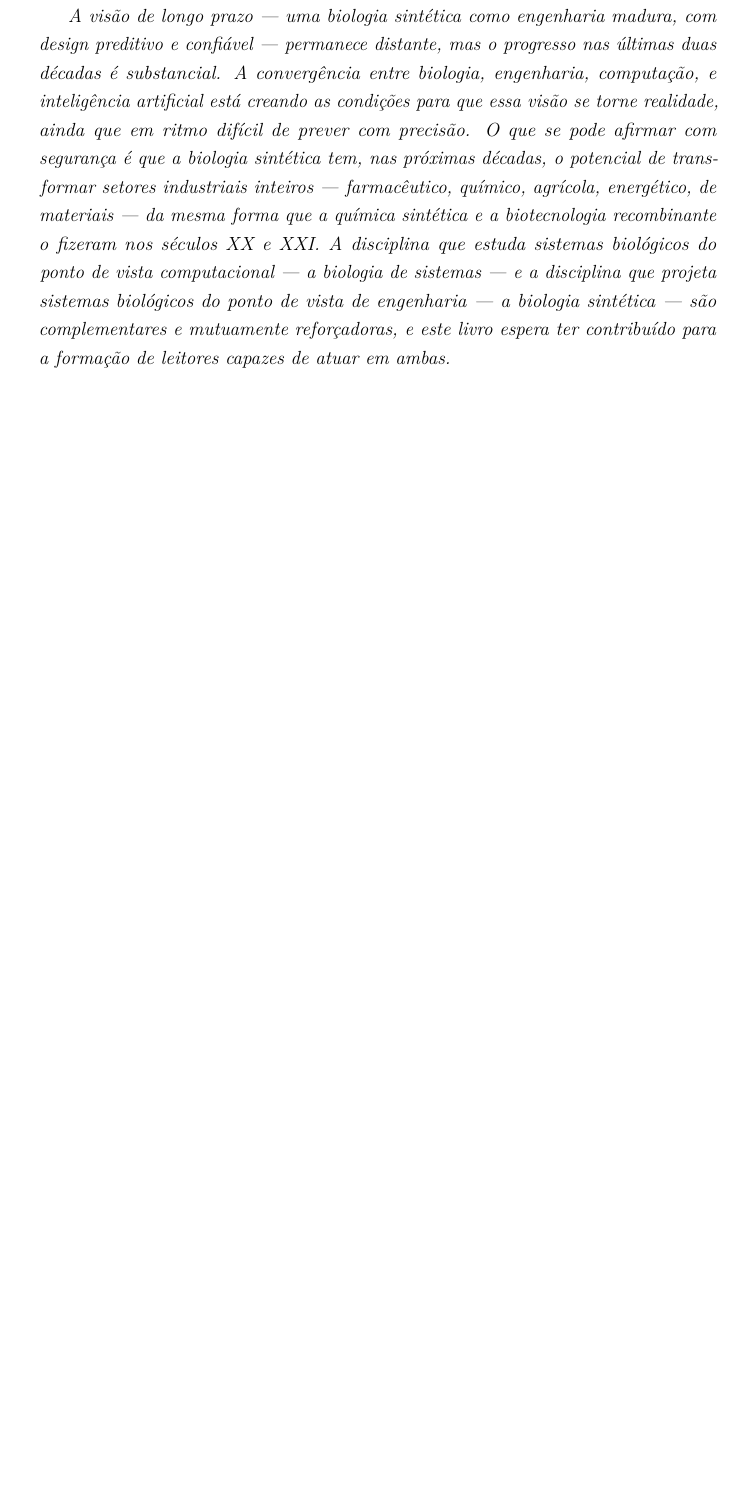
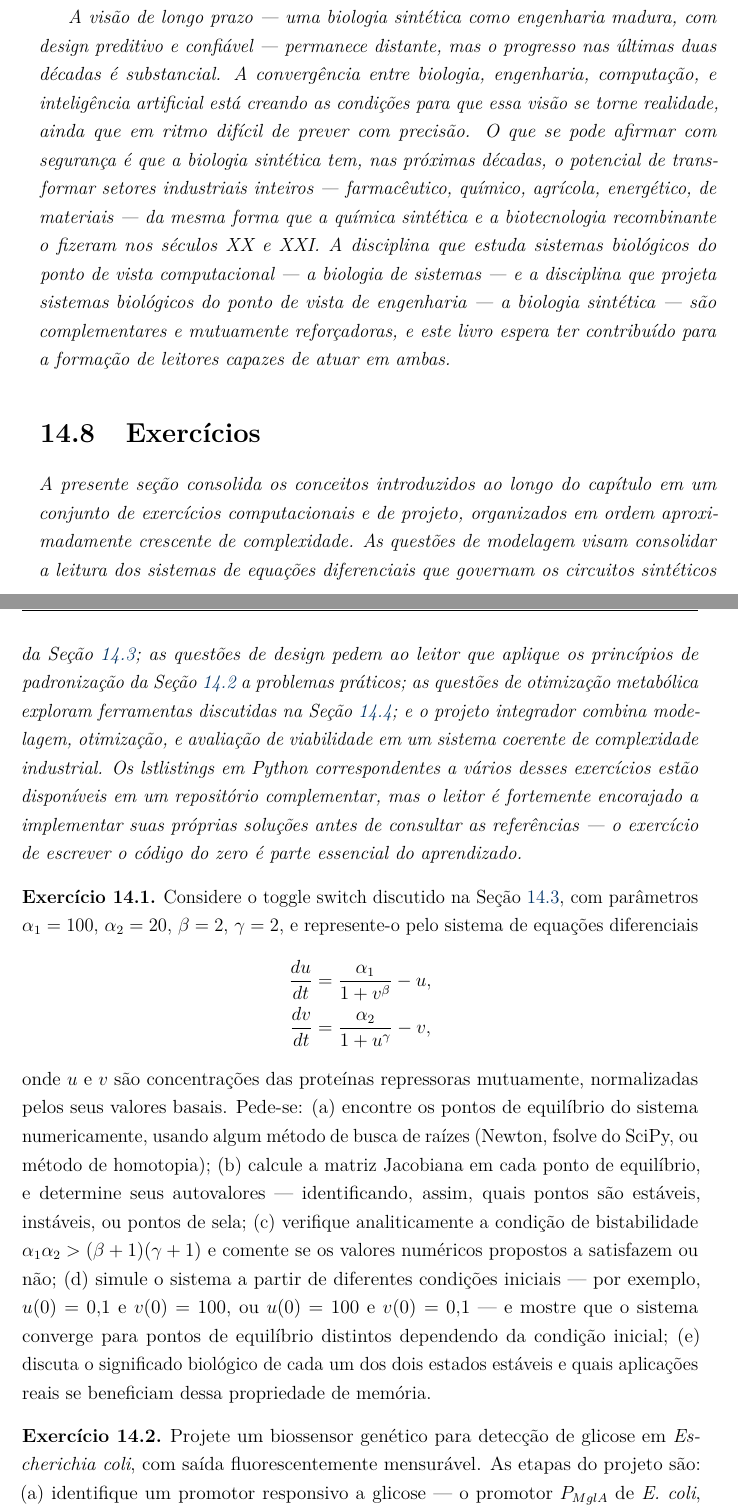
Before and after one commit to neylemkeunesp/bbs, a LaTeX thesis (livro2/main.tex, which reads livro2/capitulos/cap14.tex): part of page 311 of 326 before the commit and two parts of pages 311 and 312 of 328 after it, the two joined at a grey line, cut so that both start at the same text, the shorter picture padded with empty space. Compiled offline with pdfLaTeX.

Commit message:
cap14: bloco 1/3 seção 7 (Exercícios - Parte 1)
2 questões convertidas em prosa fluida em ambiente 'exercicio':
- Questão 1 (Análise de Bistabilidade): toggle switch com parâmetros
  α1=100, α2=20, β=2, γ=2. EDOs com align* simples. Tarefas: pontos
  de equilíbrio via fsolve/Newton, Jacobiano e autovalores,
  verificação analítica da condição α1α2>(β+1)(γ+1), simulação de
  condições iniciais distintas, discussão de memória biológica.
- Questão 2 (Design de Biossensor): construção completa em formato
  BioBrick para detecção de glicose em E. coli. Tarefas: escolha de
  promotor (PMglA, sistema Mlc), repórter (sfGFP/mCherry/luciferase),
  construto BioBrick com sítios EcoRI/XbaI/SpeI/PstI, estimativa de
  sensibilidade S=ΔF/Δ[glicose] e faixa dinâmica, modos de falha
  (saturação, fontes alternativas, toxicidade).

Padrão validado: 'exercicio' environment + bullets convertidos em
prosa descritiva (sem enumerate/itemize soltos, sem tabular solto).

PDF: cap14=38 páginas (262-299), total main=328p, 0 erros.
Pitfall PF-16 respeitado (align* com 2 EDOs simples, sem \ln\left
+ \frac multi-linha).

```diff
--- a/livro2/capitulos/cap14.tex
+++ b/livro2/capitulos/cap14.tex
@@ -313,3 +313,25 @@ A segunda direção é a \emph{automação de alto desempenho} (\emph{high-throu
 As aplicações futuras projetadas incluem medicina regenerativa (tecidos e órgãos engenheirados em scaffolds biológicos ou sintéticos), agricultura sustentável (culturas engenheiradas para fixar nitrogênio, resistir a pragas, ou produzir compostos de alto valor), materiais vivos (materiais que crescem, se auto-reparam, ou mudam de propriedades em resposta a estímulos), computação biológica (circuitos sintéticos que executam funções computacionais --- classificação de padrões, decisão lógica --- dentro de células vivas), e, em horizontes mais longos, terraformação (engenharia de ecossistemas microbianos para transformar ambientes extraterrestres em habitats habitáveis) e exploração espacial (organismos engenheirados para produzir alimentos, medicamentos, ou materiais em missões de longa duração, onde o reabastecimento da Terra não é viável).
 
 A visão de longo prazo --- uma biologia sintética como engenharia madura, com design preditivo e confiável --- permanece distante, mas o progresso nas últimas duas décadas é substancial. A convergência entre biologia, engenharia, computação, e inteligência artificial está creando as condições para que essa visão se torne realidade, ainda que em ritmo difícil de prever com precisão. O que se pode afirmar com segurança é que a biologia sintética tem, nas próximas décadas, o potencial de transformar setores industriais inteiros --- farmacêutico, químico, agrícola, energético, de materiais --- da mesma forma que a química sintética e a biotecnologia recombinante o fizeram nos séculos XX e XXI. A disciplina que estuda sistemas biológicos do ponto de vista computacional --- a biologia de sistemas --- e a disciplina que projeta sistemas biológicos do ponto de vista de engenharia --- a biologia sintética --- são complementares e mutuamente reforçadoras, e este livro espera ter contribuído para a formação de leitores capazes de atuar em ambas.
+
+
+% ============================================================================
+% SEÇÃO 7: EXERCÍCIOS
+% ============================================================================
+\section{Exercícios}
+\label{sec:14-exercicios}
+
+A presente seção consolida os conceitos introduzidos ao longo do capítulo em um conjunto de exercícios computacionais e de projeto, organizados em ordem aproximadamente crescente de complexidade. As questões de modelagem visam consolidar a leitura dos sistemas de equações diferenciais que governam os circuitos sintéticos da Seção~\ref{sec:14-circuitos}; as questões de design pedem ao leitor que aplique os princípios de padronização da Seção~\ref{sec:14-biobricks} a problemas práticos; as questões de otimização metabólica exploram ferramentas discutidas na Seção~\ref{sec:14-metabolica}; e o projeto integrador combina modelagem, otimização, e avaliação de viabilidade em um sistema coerente de complexidade industrial. Os lstlistings em Python correspondentes a vários desses exercícios estão disponíveis em um repositório complementar, mas o leitor é fortemente encorajado a implementar suas próprias soluções antes de consultar as referências --- o exercício de escrever o código do zero é parte essencial do aprendizado.
+
+\begin{exercicio}
+Considere o toggle switch discutido na Seção~\ref{sec:14-circuitos}, com parâmetros $\alpha_1 = 100$, $\alpha_2 = 20$, $\beta = 2$, $\gamma = 2$, e represente-o pelo sistema de equações diferenciais
+\begin{align*}
+\frac{du}{dt} &= \frac{\alpha_1}{1 + v^\beta} - u, \\
+\frac{dv}{dt} &= \frac{\alpha_2}{1 + u^\gamma} - v,
+\end{align*}
+onde $u$ e $v$ são concentrações das proteínas repressoras mutuamente, normalizadas pelos seus valores basais. Pede-se: (a) encontre os pontos de equilíbrio do sistema numericamente, usando algum método de busca de raízes (Newton, fsolve do SciPy, ou método de homotopia); (b) calcule a matriz Jacobiana em cada ponto de equilíbrio, e determine seus autovalores --- identificando, assim, quais pontos são estáveis, instáveis, ou pontos de sela; (c) verifique analiticamente a condição de bistabilidade $\alpha_1\alpha_2 > (\beta + 1)(\gamma + 1)$ e comente se os valores numéricos propostos a satisfazem ou não; (d) simule o sistema a partir de diferentes condições iniciais --- por exemplo, $u(0) = 0{,}1$ e $v(0) = 100$, ou $u(0) = 100$ e $v(0) = 0{,}1$ --- e mostre que o sistema converge para pontos de equilíbrio distintos dependendo da condição inicial; (e) discuta o significado biológico de cada um dos dois estados estáveis e quais aplicações reais se beneficiam dessa propriedade de memória.
+\end{exercicio}
+
+\begin{exercicio}
+Projete um biossensor genético para detecção de glicose em \textit{Escherichia coli}, com saída fluorescentemente mensurável. As etapas do projeto são: (a) identifique um promotor responsivo a glicose --- o promotor $P_{MglA}$ de \textit{E. coli}, ativado pelo complexo CRP-cAMP em resposta à ausência de glicose, é uma escolha clássica, mas o leitor pode também explorar promotores repressíveis por glicose, como derivados do sistema Mlc; (b) escolha um gene repórter apropriado --- GFP, sfGFP, mCherry, ou luciferase bacteriana ---, justificando a escolha em termos de tempo de maturação do fluoróforo, intensidade do sinal, e necessidade ou não de substrato exógeno; (c) desenhe o construto genético completo em formato BioBrick, especificando cada parte (promotor, RBS, CDS, terminador) com seus identificadores do Registry iGEM e com os sítios de restrição \texttt{EcoRI}, \texttt{XbaI}, \texttt{SpeI}, \texttt{PstI} esperados; (d) estime a sensibilidade e a faixa dinâmica do biossensor --- a sensibilidade $S = \Delta F / \Delta [\text{glicose}]$ (onde $F$ é a fluorescência normalizada) e a faixa dinâmica $[\text{glicose}]_{\min}$ a $[\text{glicose}]_{\max}$ na qual o sistema responde de modo aproximadamente monotônico; (e) discuta modos de falha do biossensor --- saturação em concentrações fisiológicas de glicose (5 a 10 mM no sangue), interferência com fontes de carbono alternativas, toxicidade da proteína repórter em altos níveis de expressão --- e proponha mitigações.
+\end{exercicio}
```
